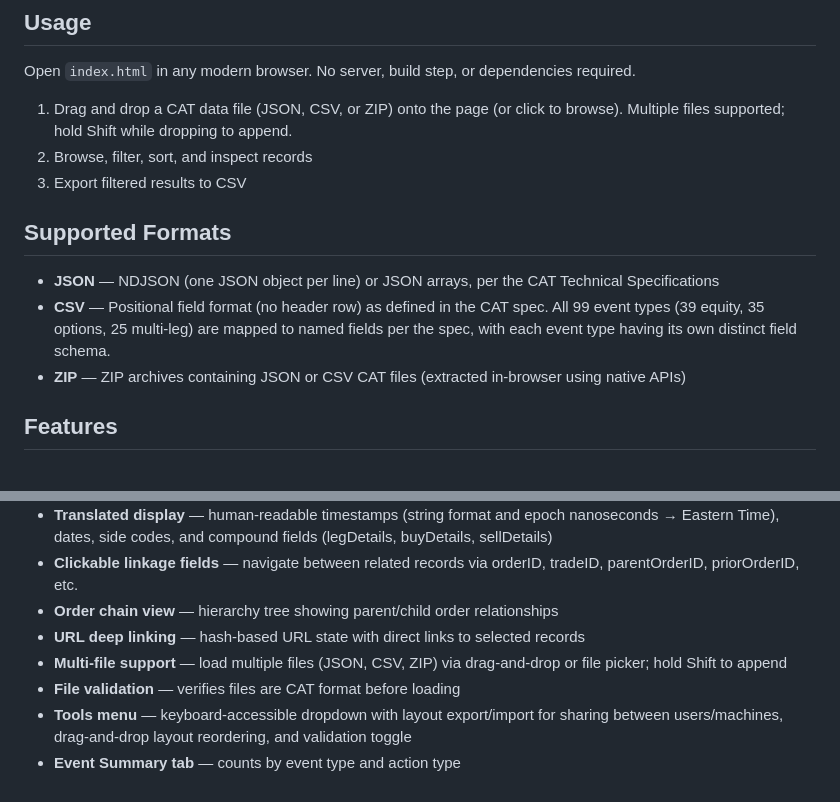
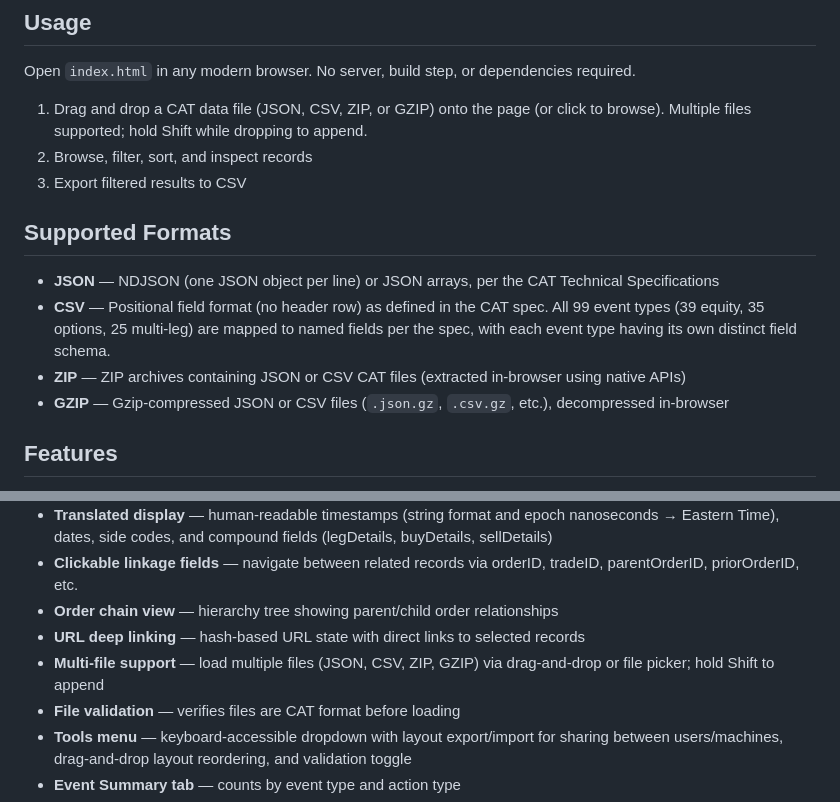
Before and after one commit to markuskimius/catviewer, a Markdown page: README.md, 2 parts joined by grey strips. Drawn GitHub-style.

Commit message:
Document GZIP support in README.md and CLAUDE.md
Co-Authored-By: Claude Opus 4.6 <noreply@anthropic.com>

```diff
--- a/README.md
+++ b/README.md
@@ -14,7 +14,7 @@ Supports CAT Technical Specifications for Industry Members v4.1.0 r15.
 
 Open `index.html` in any modern browser. No server, build step, or dependencies required.
 
-1. Drag and drop a CAT data file (JSON, CSV, or ZIP) onto the page (or click to browse). Multiple files supported; hold Shift while dropping to append.
+1. Drag and drop a CAT data file (JSON, CSV, ZIP, or GZIP) onto the page (or click to browse). Multiple files supported; hold Shift while dropping to append.
 2. Browse, filter, sort, and inspect records
 3. Export filtered results to CSV
 
@@ -23,6 +23,7 @@ Open `index.html` in any modern browser. No server, build step, or dependencies
 - **JSON** — NDJSON (one JSON object per line) or JSON arrays, per the CAT Technical Specifications
 - **CSV** — Positional field format (no header row) as defined in the CAT spec. All 99 event types (39 equity, 35 options, 25 multi-leg) are mapped to named fields per the spec, with each event type having its own distinct field schema.
 - **ZIP** — ZIP archives containing JSON or CSV CAT files (extracted in-browser using native APIs)
+- **GZIP** — Gzip-compressed JSON or CSV files (`.json.gz`, `.csv.gz`, etc.), decompressed in-browser
 
 ## Features
 
@@ -36,7 +37,7 @@ Open `index.html` in any modern browser. No server, build step, or dependencies
 - **Clickable linkage fields** — navigate between related records via orderID, tradeID, parentOrderID, priorOrderID, etc.
 - **Order chain view** — hierarchy tree showing parent/child order relationships
 - **URL deep linking** — hash-based URL state with direct links to selected records
-- **Multi-file support** — load multiple files (JSON, CSV, ZIP) via drag-and-drop or file picker; hold Shift to append
+- **Multi-file support** — load multiple files (JSON, CSV, ZIP, GZIP) via drag-and-drop or file picker; hold Shift to append
 - **File validation** — verifies files are CAT format before loading
 - **Tools menu** — keyboard-accessible dropdown with layout export/import for sharing between users/machines, drag-and-drop layout reordering, and validation toggle
 - **Event Summary tab** — counts by event type and action type
```
Also changed, not shown: CLAUDE.md (+2 -1 lines).
